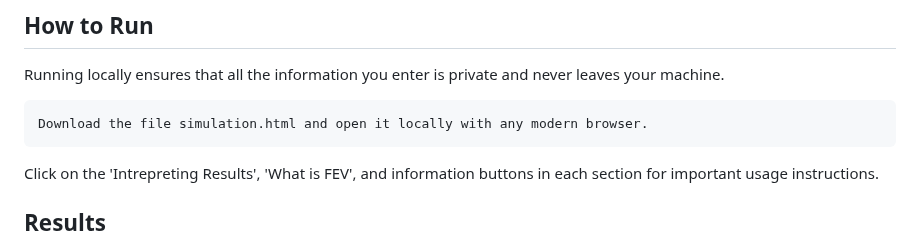
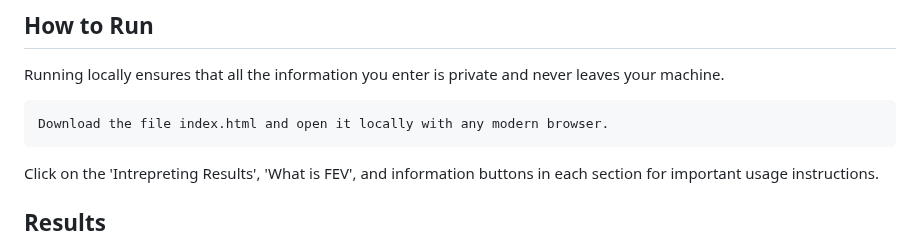
Before and after one commit to billpottle/financial_simulator, a Markdown page: README.md, the part around the change. GitHub-like rendering.

````diff
--- a/README.md
+++ b/README.md
@@ -10,7 +10,7 @@ A major financial goal that many people have is being able to afford to retire,
 Running locally ensures that all the information you enter is private and never leaves your machine.
 
 ```
-Download the file simulation.html and open it locally with any modern browser.
+Download the file index.html and open it locally with any modern browser.
 ```
 Click on the 'Intrepreting Results', 'What is FEV', and information buttons in each section for important usage instructions.
 
````
